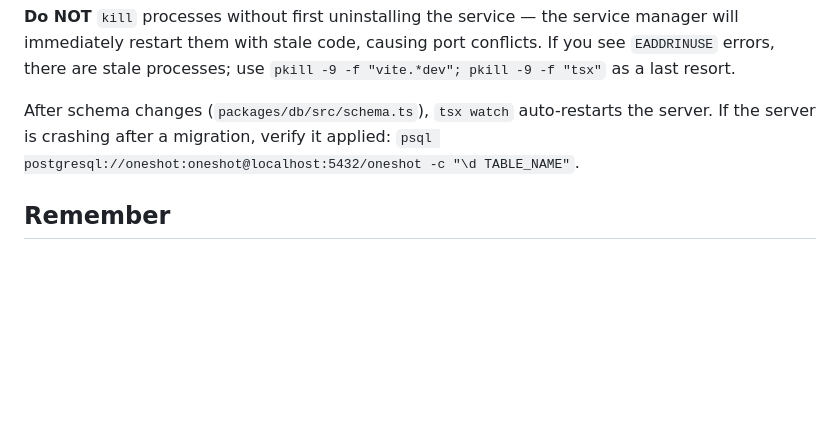
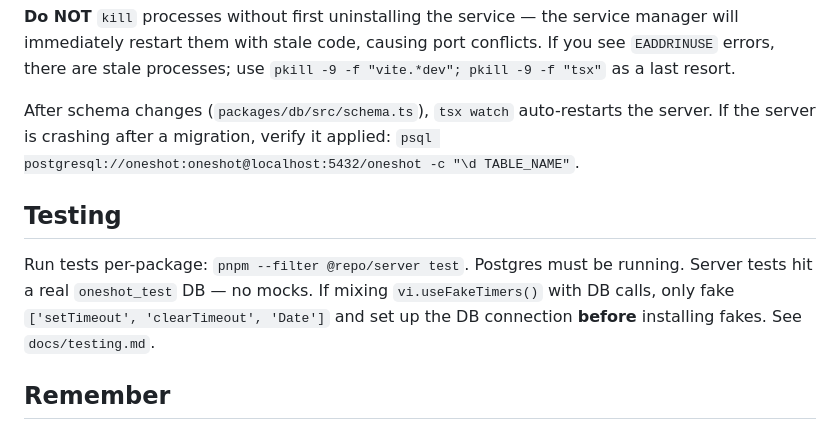
Before and after one commit to tylerdurrett/oneshot-dashboard, a Markdown page: AGENTS.md, the part around the change. Drawn GitHub-style; blank space fills up the shorter version.

```diff
--- a/AGENTS.md
+++ b/AGENTS.md
@@ -50,6 +50,10 @@ The app runs via `pnpm service:install` (persistent service — launchd on macOS
 
 After schema changes (`packages/db/src/schema.ts`), `tsx watch` auto-restarts the server. If the server is crashing after a migration, verify it applied: `psql postgresql://oneshot:oneshot@localhost:5432/oneshot -c "\d TABLE_NAME"`.
 
+## Testing
+
+Run tests per-package: `pnpm --filter @repo/server test`. Postgres must be running. Server tests hit a real `oneshot_test` DB — no mocks. If mixing `vi.useFakeTimers()` with DB calls, only fake `['setTimeout', 'clearTimeout', 'Date']` and set up the DB connection **before** installing fakes. See `docs/testing.md`.
+
 ## Remember
 
 - Never edit files ending in .human.md. Those were created by a person and should stay that way.
```
Also changed, not shown: docs/testing.md (added, +102 -0 lines).
